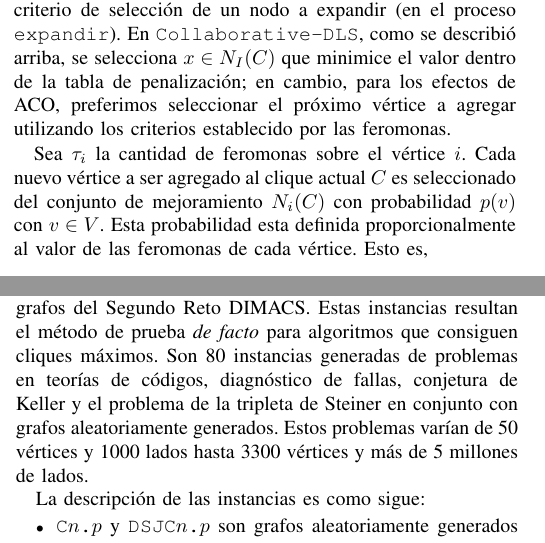
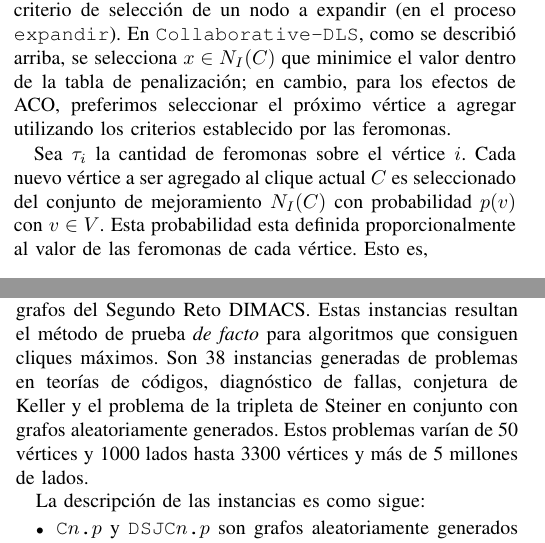
Before and after one commit to scast/aco-dls-clique, a LaTeX paper (src/latex/bare_conf.tex): two parts of the columns of pages 6 and 7 of 9, joined at a grey line, cut so that both start at the same text. Compiled offline with pdfLaTeX.

Commit message:
Typo on improvement set

```diff
--- a/src/latex/bare_conf.tex
+++ b/src/latex/bare_conf.tex
@@ -1123,11 +1123,11 @@ feromonas.
 
 Sea $\tau_i$ la cantidad de feromonas sobre el vértice $i$. Cada nuevo
 vértice a ser agregado al clique actual $C$ es seleccionado del
-conjunto de mejoramiento $N_i(C)$ con probabilidad $p(v)$ con $v \in
+conjunto de mejoramiento $N_I(C)$ con probabilidad $p(v)$ con $v \in
 V$. Esta probabilidad esta definida proporcionalmente al valor de las
 feromonas de cada vértice. Esto es,
 
-$$p(v) = \frac{\tau_v^\alpha}{\sum_{u \in N_i(C)} \tau_u^\alpha}$$
+$$p(v) = \frac{\tau_v^\alpha}{\sum_{u \in N_I(C)} \tau_u^\alpha}$$
 
 donde $\alpha$ es un parámetro que regula el peso que tiene cada
 feromona en la selección de dicho vértice. Es importante notar que el
@@ -1263,7 +1263,7 @@ Para comparación utilizaremos los resultados de DLS descritos por
 Para evaluar el \emph{performance} se utilizaron las instancias de
 grafos del Segundo Reto DIMACS. Estas instancias resultan el método de
 prueba \emph{de facto} para algoritmos que consiguen cliques
-máximos. Son 80 instancias generadas de problemas en teorías de
+máximos. Son 38 instancias generadas de problemas en teorías de
 códigos, diagnóstico de fallas, conjetura de Keller y el problema de
 la tripleta de Steiner en conjunto con grafos aleatoriamente
 generados.  Estos problemas varían de 50 vértices y 1000 lados hasta
```
